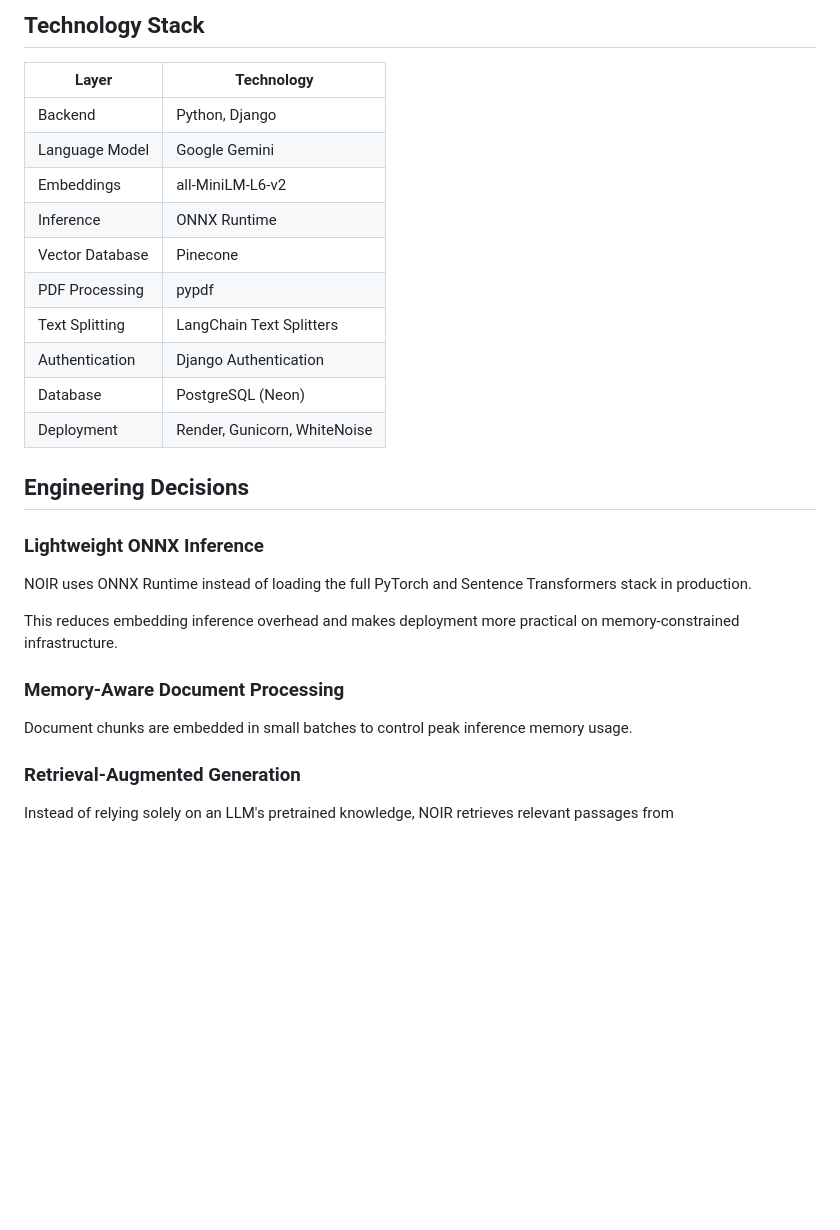
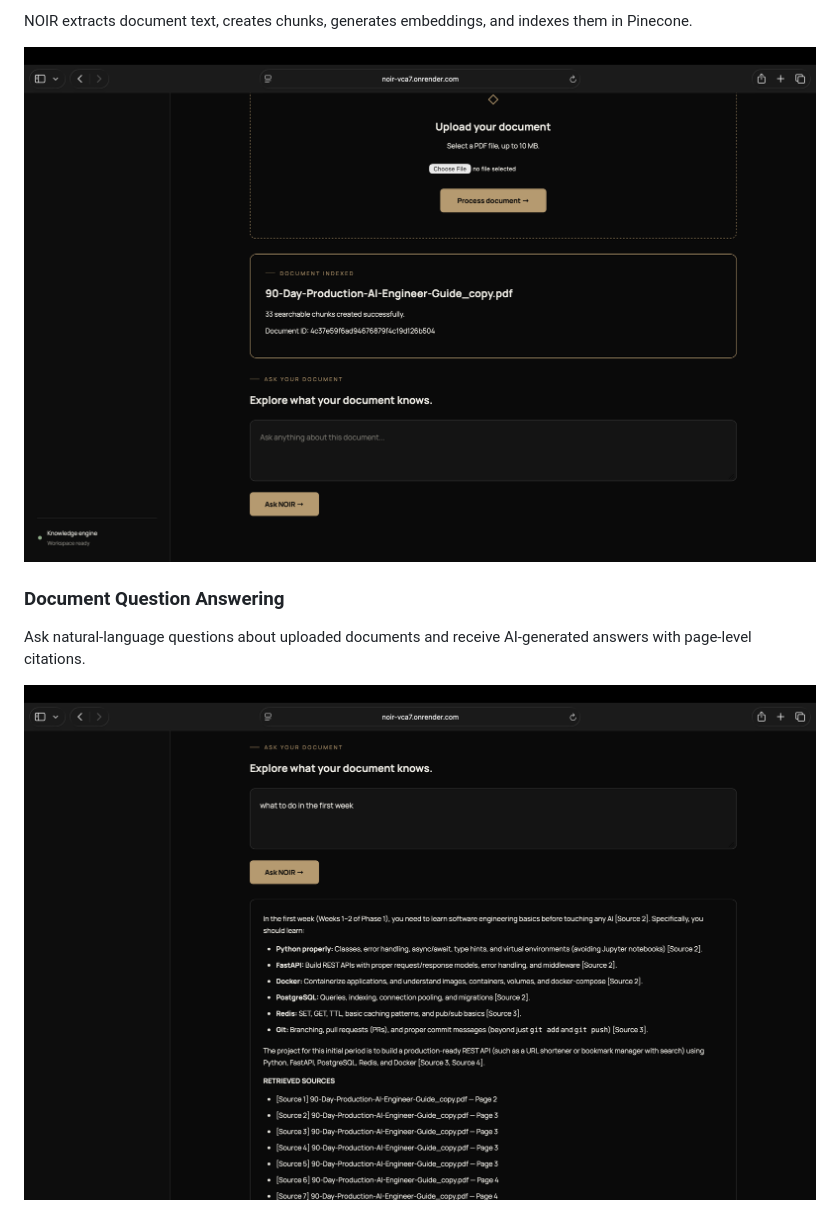
Before and after one commit to persisbb/Noir, a Markdown page: README.md, the part around one of its changes. GitHub-like rendering; pictures changed too: screenshots/document-qa.png (added), screenshots/pdf-indexed.png (added); blank space fills up the shorter version.

```diff
--- a/README.md
+++ b/README.md
@@ -65,31 +22,10 @@ Django Web Application
 
-## Technology Stack
+NOIR extracts document text, creates chunks, generates embeddings, and indexes them in Pinecone.
 
-| Layer | Technology |
-|---|---|
-| Backend | Python, Django |
-| Language Model | Google Gemini |
-| Embeddings | all-MiniLM-L6-v2 |
-| Inference | ONNX Runtime |
-| Vector Database | Pinecone |
-| PDF Processing | pypdf |
-| Text Splitting | LangChain Text Splitters |
-| Authentication | Django Authentication |
-| Database | PostgreSQL (Neon) |
-| Deployment | Render, Gunicorn, WhiteNoise |
+![NOIR Successful PDF Indexing](screenshots/pdf-indexed.png)
 
-## Engineering Decisions
+### Document Question Answering
 
-### Lightweight ONNX Inference
+Ask natural-language questions about uploaded documents and receive AI-generated answers with page-level citations.
 
-NOIR uses ONNX Runtime instead of loading the full PyTorch and Sentence Transformers stack in production.
-
-This reduces embedding inference overhead and makes deployment more practical on memory-constrained infrastructure.
-
-### Memory-Aware Document Processing
-
-Document chunks are embedded in small batches to control peak inference memory usage.
-
-### Retrieval-Augmented Generation
-
-Instead of relying solely on an LLM's pretrained knowledge, NOIR retrieves relevant passages from
+![NOIR Document Q&A with Citations](screenshots/document-qa.png)
```
Also changed, not shown: other parts of README.md (+11 -54 lines), screenshots/dashboard.png (added), screenshots/documents.png (added), screenshots/sources.png (added).
